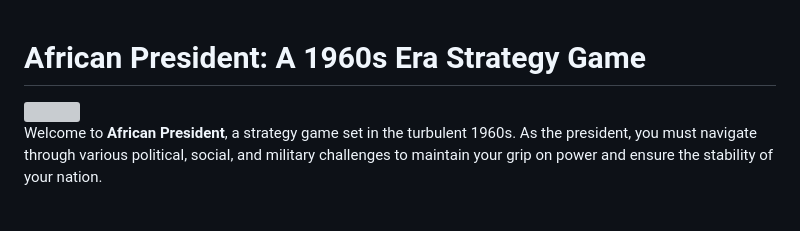
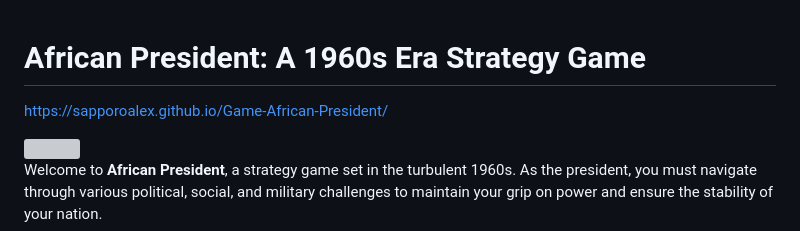
Before and after one commit to SapporoAlex/Game-African-President, a Markdown page: README.md, the part around the change. GitHub-like rendering; blank space fills up the shorter version; grey boxes are pictures that could not be loaded.

```diff
--- a/README.md
+++ b/README.md
@@ -1,4 +1,5 @@
 # African President: A 1960s Era Strategy Game
+https://sapporoalex.github.io/Game-African-President/
 
 <img src="https://github.com/SapporoAlex/Game-African-President/blob/main/preview.jpg" width="400px" height="auto">
 
```
